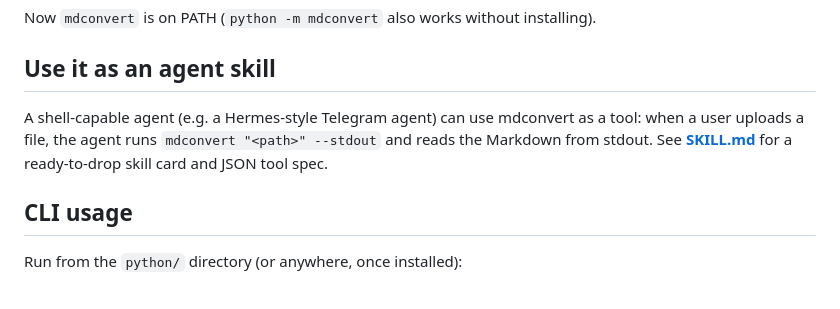
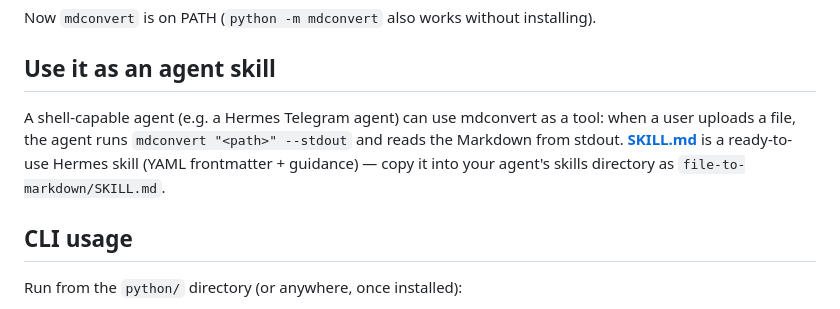
Before and after one commit to netanelmeg/Netanel_new, a Markdown page: python/mdconvert/README.md, the part around the change. GitHub-like rendering.

```diff
--- a/python/mdconvert/README.md
+++ b/python/mdconvert/README.md
@@ -41,10 +41,11 @@ Now `mdconvert` is on PATH (`python -m mdconvert` also works without installing)
 
 ## Use it as an agent skill
 
-A shell-capable agent (e.g. a Hermes-style Telegram agent) can use mdconvert as a
-tool: when a user uploads a file, the agent runs `mdconvert "<path>" --stdout` and
-reads the Markdown from stdout. See **[SKILL.md](SKILL.md)** for a ready-to-drop
-skill card and JSON tool spec.
+A shell-capable agent (e.g. a Hermes Telegram agent) can use mdconvert as a tool:
+when a user uploads a file, the agent runs `mdconvert "<path>" --stdout` and reads
+the Markdown from stdout. **[SKILL.md](SKILL.md)** is a ready-to-use Hermes skill
+(YAML frontmatter + guidance) — copy it into your agent's skills directory as
+`file-to-markdown/SKILL.md`.
 
 ## CLI usage
 
```
Also changed, not shown: python/mdconvert/SKILL.md (+76 -77 lines).
